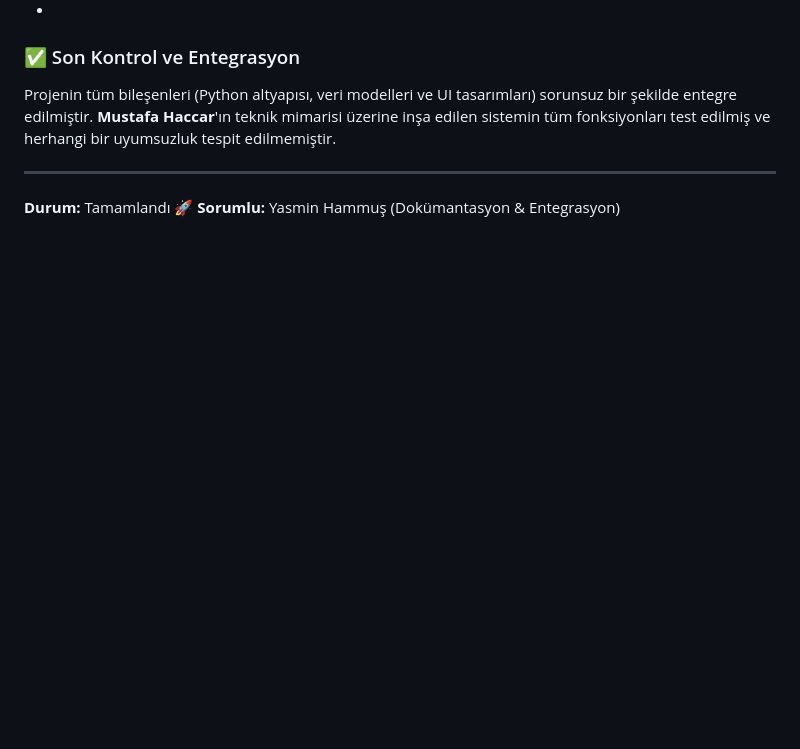
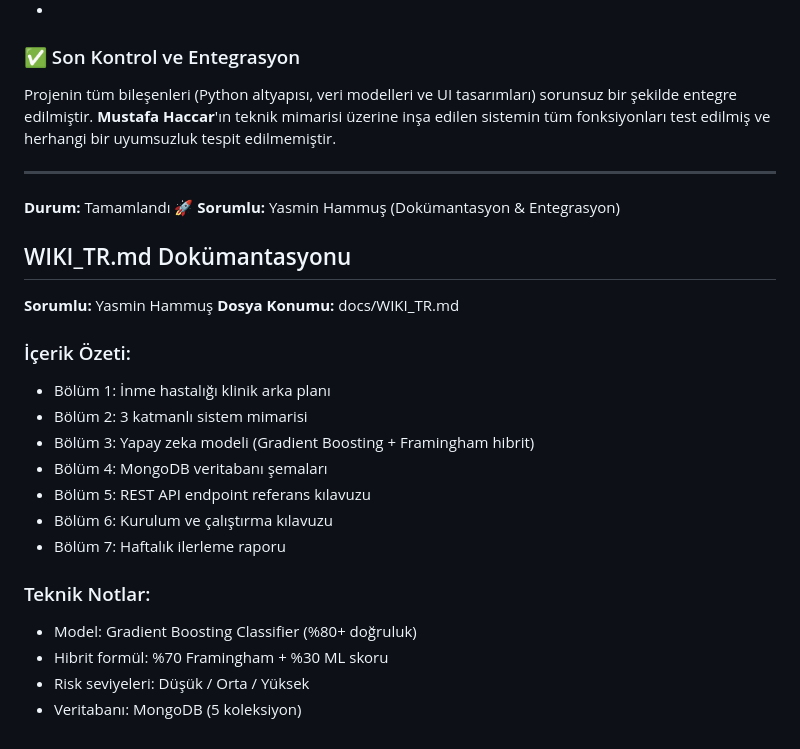
Before and after one commit to nuhdag6565-arch/Akilli-Hasta-Takip-Sistemi-Projesi, a Markdown page: docs/projeakisi.md, the part around the change. Rendered like a GitHub page; blank space fills up the shorter version.

Commit message:
Add WIKI_TR.md documentation section
Added documentation for WIKI_TR.md including content summary and technical notes.

```diff
--- a/docs/projeakisi.md
+++ b/docs/projeakisi.md
@@ -319,3 +319,23 @@ Projenin tüm bileşenleri (Python altyapısı, veri modelleri ve UI tasarımlar
 ---
 **Durum:** Tamamlandı 🚀
 **Sorumlu:** Yasmin Hammuş (Dokümantasyon & Entegrasyon)
+
+## WIKI_TR.md Dokümantasyonu
+
+**Sorumlu:** Yasmin Hammuş
+**Dosya Konumu:** docs/WIKI_TR.md
+
+### İçerik Özeti:
+- Bölüm 1: İnme hastalığı klinik arka planı
+- Bölüm 2: 3 katmanlı sistem mimarisi
+- Bölüm 3: Yapay zeka modeli (Gradient Boosting + Framingham hibrit)
+- Bölüm 4: MongoDB veritabanı şemaları
+- Bölüm 5: REST API endpoint referans kılavuzu
+- Bölüm 6: Kurulum ve çalıştırma kılavuzu
+- Bölüm 7: Haftalık ilerleme raporu
+
+### Teknik Notlar:
+- Model: Gradient Boosting Classifier (%80+ doğruluk)
+- Hibrit formül: %70 Framingham + %30 ML skoru
+- Risk seviyeleri: Düşük / Orta / Yüksek
+- Veritabanı: MongoDB (5 koleksiyon)
```
